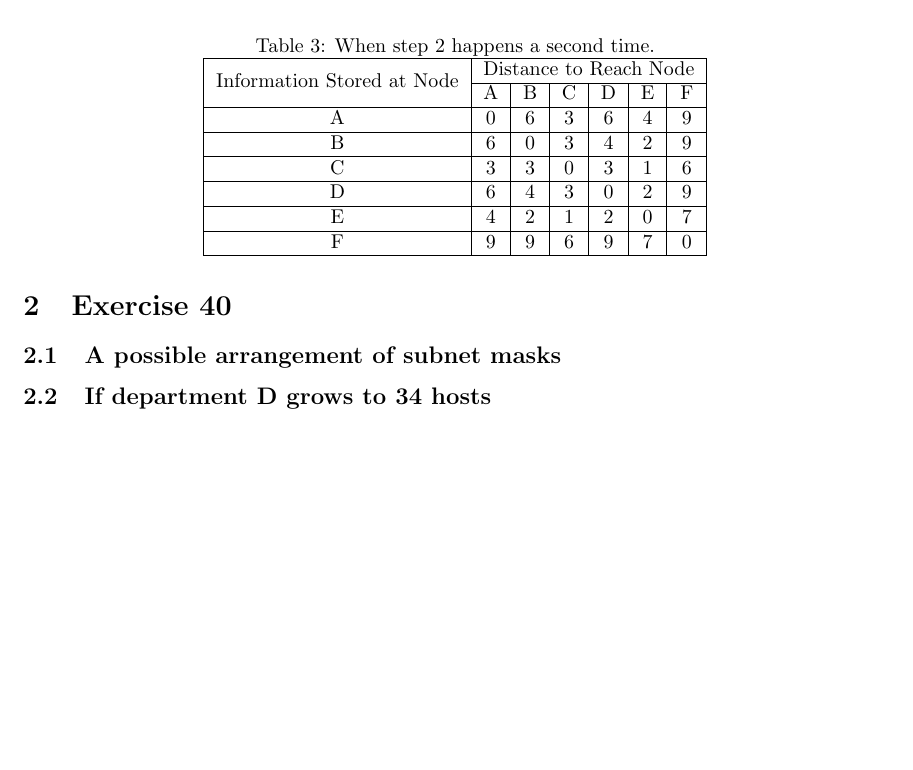
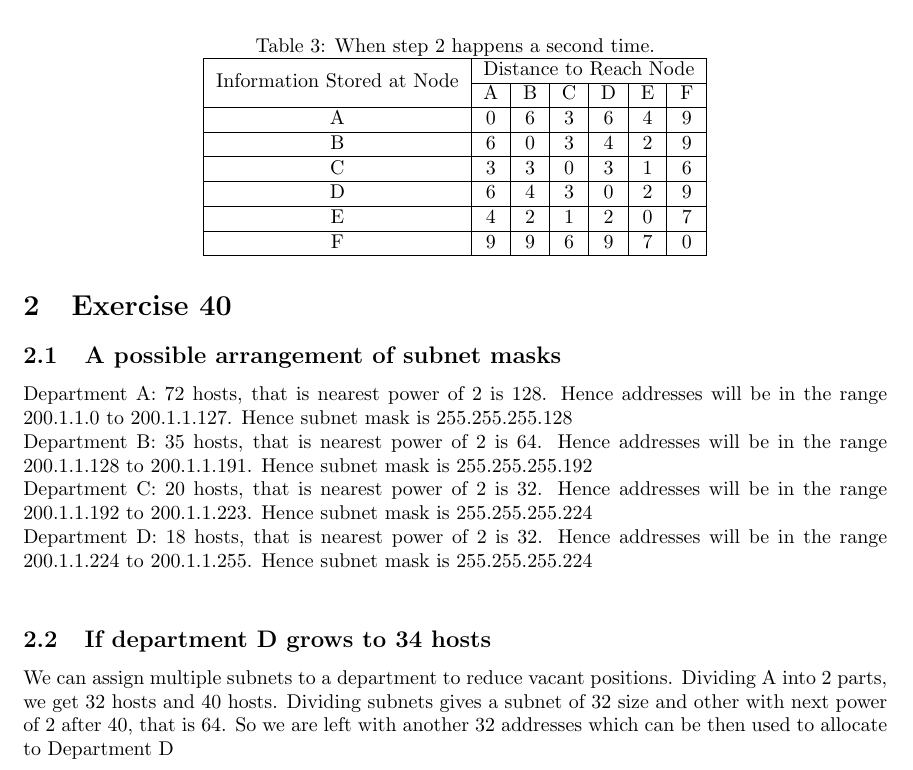
Before and after one commit to anirudhakulkarni/CON101-Assignments, a LaTeX problem sheet (Assignment-4/main.tex): part of page 2 of 2, cut so that both start at the same text, the shorter picture padded with empty space. Compiled offline with pdfLaTeX.

Commit message:
Completed Assignment-4

```diff
--- a/Assignment-4/main.tex
+++ b/Assignment-4/main.tex
@@ -122,7 +122,10 @@ F                                          & 9 & 9 & 6 & 9 & 7 & 0
 
 \section{Exercise 40}
 \subsection{A possible arrangement of subnet masks}
-
+Department A: 72 hosts, that is nearest power of 2 is 128. Hence addresses will be in the range 200.1.1.0 to 200.1.1.127. Hence subnet mask is 255.255.255.128\\
+Department B: 35 hosts, that is nearest power of 2 is 64. Hence addresses will be in the range 200.1.1.128 to 200.1.1.191. Hence subnet mask is 255.255.255.192\\
+Department C: 20 hosts, that is nearest power of 2 is 32. Hence addresses will be in the range 200.1.1.192 to 200.1.1.223. Hence subnet mask is 255.255.255.224\\
+Department D: 18 hosts, that is nearest power of 2 is 32. Hence addresses will be in the range 200.1.1.224 to 200.1.1.255. Hence subnet mask is 255.255.255.224\\
 \subsection{If department D grows to 34 hosts}
-
+We can assign multiple subnets to a department to reduce vacant positions. Dividing A into 2 parts, we get 32 hosts and 40 hosts. Dividing subnets gives a subnet of 32 size and other with next power of 2 after 40, that is 64. So we are left with another 32 addresses which can be then used to allocate to Department D
 \end{document}
```
